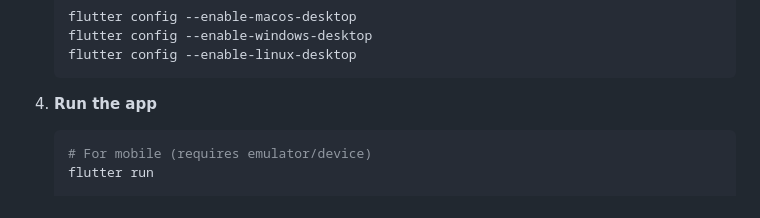
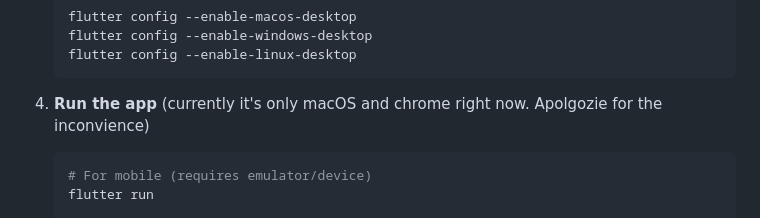
Before and after one commit to wkeav/Pocket_Penguin, a Markdown page: README.md, the part around the change. Drawn GitHub-style.

````diff
--- a/README.md
+++ b/README.md
@@ -164,7 +164,7 @@ The backend will be available at `http://127.0.0.1:8000/`
    flutter config --enable-linux-desktop
    ```
 
-4. **Run the app**
+4. **Run the app** (currently it's only macOS and chrome right now. Apolgozie for the inconvience)
    ```bash
    # For mobile (requires emulator/device)
    flutter run
````
